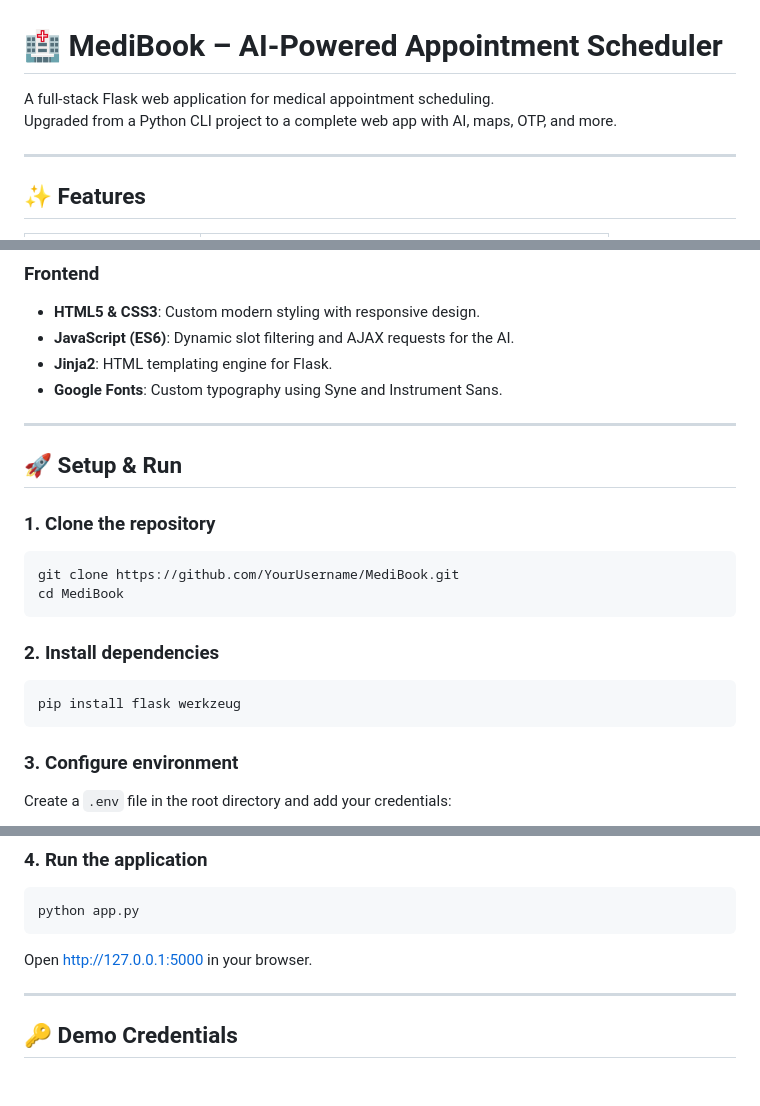
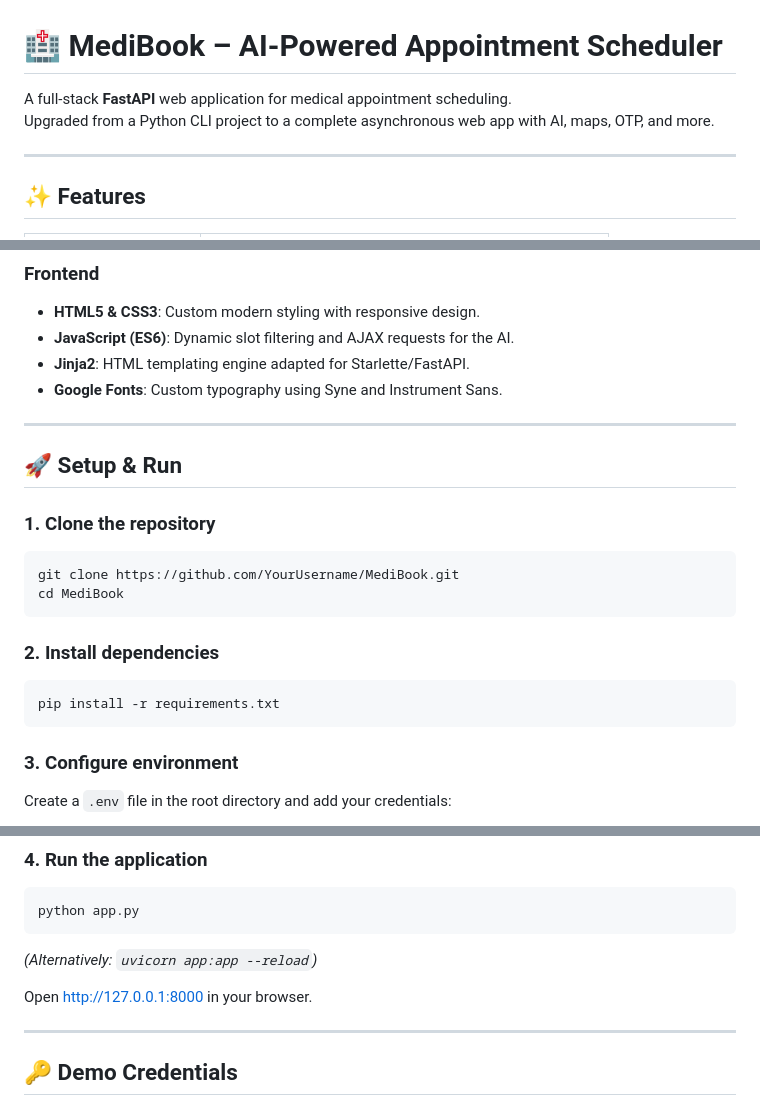
Before and after one commit to BharathkumarNagamalli/medibook, a Markdown page: README.md, 3 parts joined by grey strips. Drawn GitHub-style; blank space fills up the shorter version.

Commit message:
Update README for FastAPI tech stack

````diff
--- a/README.md
+++ b/README.md
@@ -1,7 +1,7 @@
 # 🏥 MediBook – AI-Powered Appointment Scheduler
 
-A full-stack Flask web application for medical appointment scheduling.
-Upgraded from a Python CLI project to a complete web app with AI, maps, OTP, and more.
+A full-stack **FastAPI** web application for medical appointment scheduling.
+Upgraded from a Python CLI project to a complete asynchronous web app with AI, maps, OTP, and more.
 
 ---
 
@@ -45,7 +45,7 @@ This project demonstrates a fully functional, modern web application stack, inte
 ### Frontend
 - **HTML5 & CSS3**: Custom modern styling with responsive design.
 - **JavaScript (ES6)**: Dynamic slot filtering and AJAX requests for the AI.
-- **Jinja2**: HTML templating engine for Flask.
+- **Jinja2**: HTML templating engine adapted for Starlette/FastAPI.
 - **Google Fonts**: Custom typography using Syne and Instrument Sans.
 
 ---
@@ -60,7 +60,7 @@ cd MediBook
 
 ### 2. Install dependencies
 ```bash
-pip install flask werkzeug
+pip install -r requirements.txt
 ```
 
 ### 3. Configure environment
@@ -83,7 +83,9 @@ GEMINI_API_KEY=your_gemini_key
 ```bash
 python app.py
 ```
-Open http://127.0.0.1:5000 in your browser.
+*(Alternatively: `uvicorn app:app --reload`)*
+
+Open http://127.0.0.1:8000 in your browser.
 
 ---
 
````
Also changed, not shown: other parts of README.md (+1 -1 lines).
